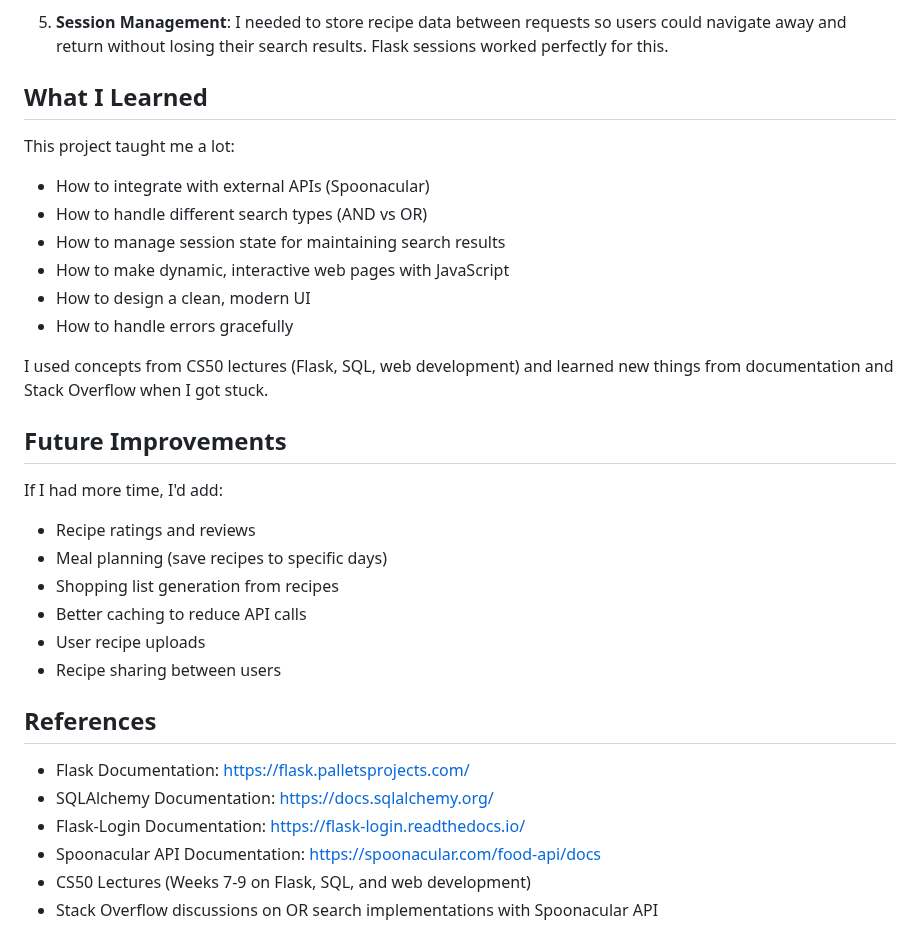
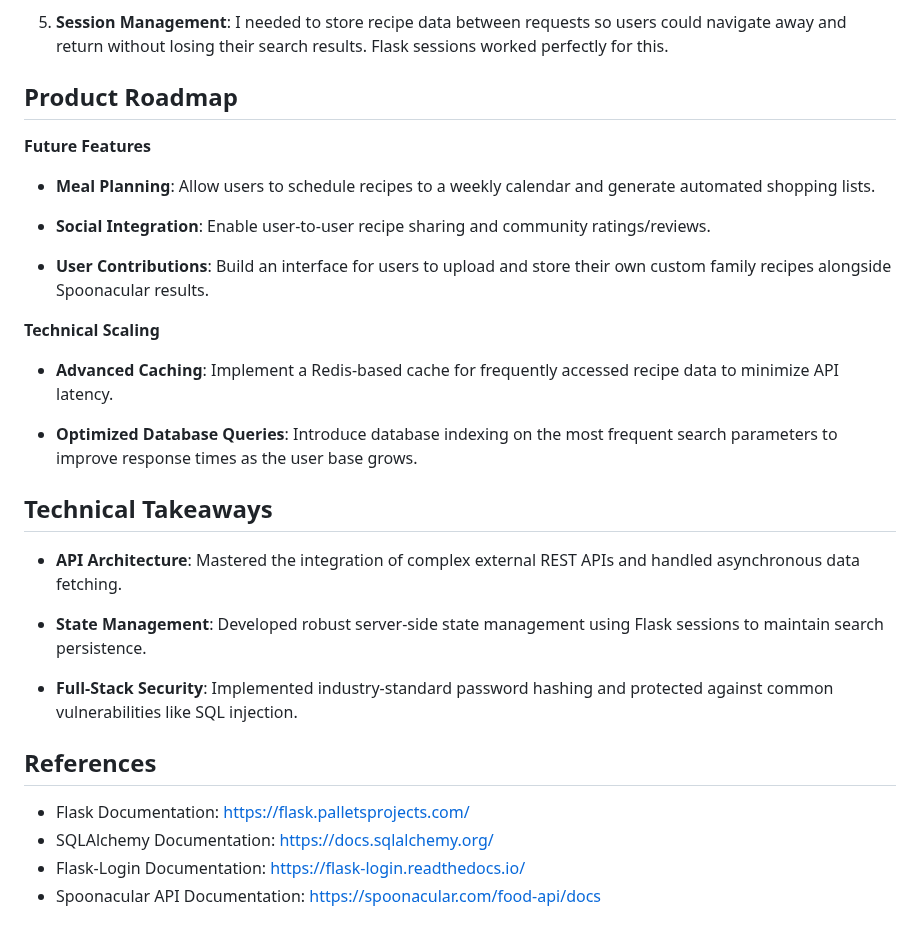
Before and after one commit to hannahxsong/PantryPal, a Markdown page: DESIGN.md, the part around the change. Rendered like a GitHub page.

```diff
--- a/DESIGN.md
+++ b/DESIGN.md
@@ -171,27 +171,29 @@ To keep things fast:
 
 5. **Session Management**: I needed to store recipe data between requests so users could navigate away and return without losing their search results. Flask sessions worked perfectly for this.
 
-## What I Learned
+## Product Roadmap
 
-This project taught me a lot:
-- How to integrate with external APIs (Spoonacular)
-- How to handle different search types (AND vs OR)
-- How to manage session state for maintaining search results
-- How to make dynamic, interactive web pages with JavaScript
-- How to design a clean, modern UI
-- How to handle errors gracefully
+**Future Features**
 
-I used concepts from CS50 lectures (Flask, SQL, web development) and learned new things from documentation and Stack Overflow when I got stuck.
+- **Meal Planning**: Allow users to schedule recipes to a weekly calendar and generate automated shopping lists.
 
-## Future Improvements
+- **Social Integration**: Enable user-to-user recipe sharing and community ratings/reviews.
 
-If I had more time, I'd add:
-- Recipe ratings and reviews
-- Meal planning (save recipes to specific days)
-- Shopping list generation from recipes
-- Better caching to reduce API calls
-- User recipe uploads
-- Recipe sharing between users
+- **User Contributions**: Build an interface for users to upload and store their own custom family recipes alongside Spoonacular results.
+
+**Technical Scaling**
+
+- **Advanced Caching**: Implement a Redis-based cache for frequently accessed recipe data to minimize API latency.
+
+- **Optimized Database Queries**: Introduce database indexing on the most frequent search parameters to improve response times as the user base grows.
+
+## Technical Takeaways
+
+- **API Architecture**: Mastered the integration of complex external REST APIs and handled asynchronous data fetching.
+
+- **State Management**: Developed robust server-side state management using Flask sessions to maintain search persistence.
+
+- **Full-Stack Security**: Implemented industry-standard password hashing and protected against common vulnerabilities like SQL injection.
 
 ## References
 
@@ -199,5 +201,3 @@ If I had more time, I'd add:
 - SQLAlchemy Documentation: https://docs.sqlalchemy.org/
 - Flask-Login Documentation: https://flask-login.readthedocs.io/
 - Spoonacular API Documentation: https://spoonacular.com/food-api/docs
-- CS50 Lectures (Weeks 7-9 on Flask, SQL, and web development)
-- Stack Overflow discussions on OR search implementations with Spoonacular API
```
